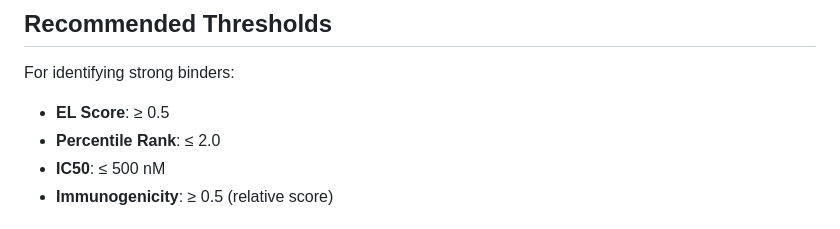
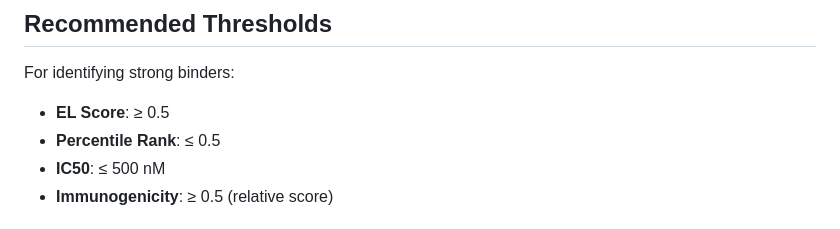
Before and after one commit to recinall/mhci_binding_predictor, a Markdown page: README.md, the part around the change. GitHub-like rendering.

Commit message:
refining

```diff
--- a/README.md
+++ b/README.md
@@ -131,7 +131,7 @@ Results include:
 
 For identifying strong binders:
 - **EL Score**: ≥ 0.5
-- **Percentile Rank**: ≤ 2.0
+- **Percentile Rank**: ≤ 0.5
 - **IC50**: ≤ 500 nM
 - **Immunogenicity**: ≥ 0.5 (relative score)
 
```
